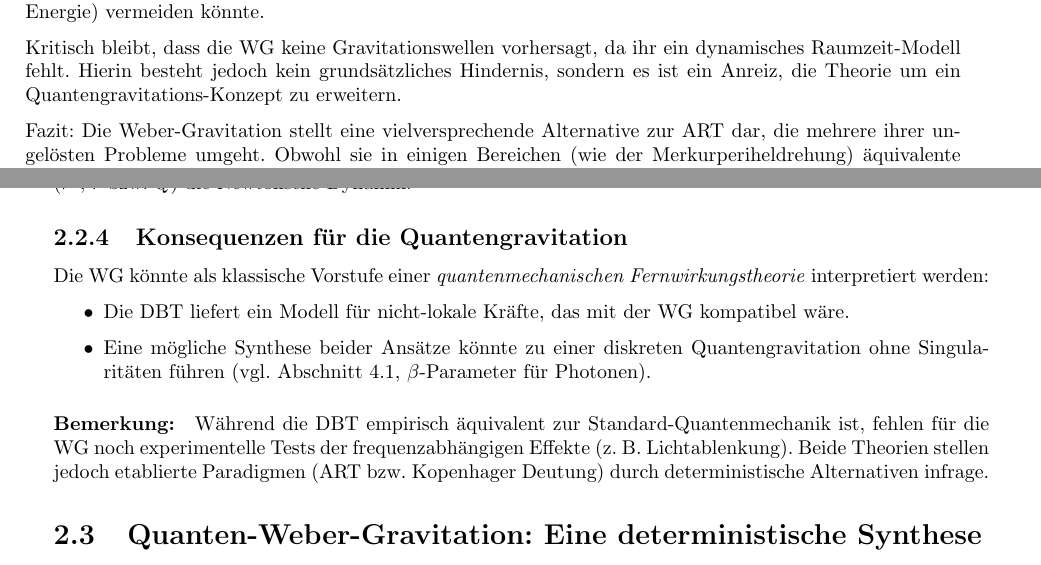
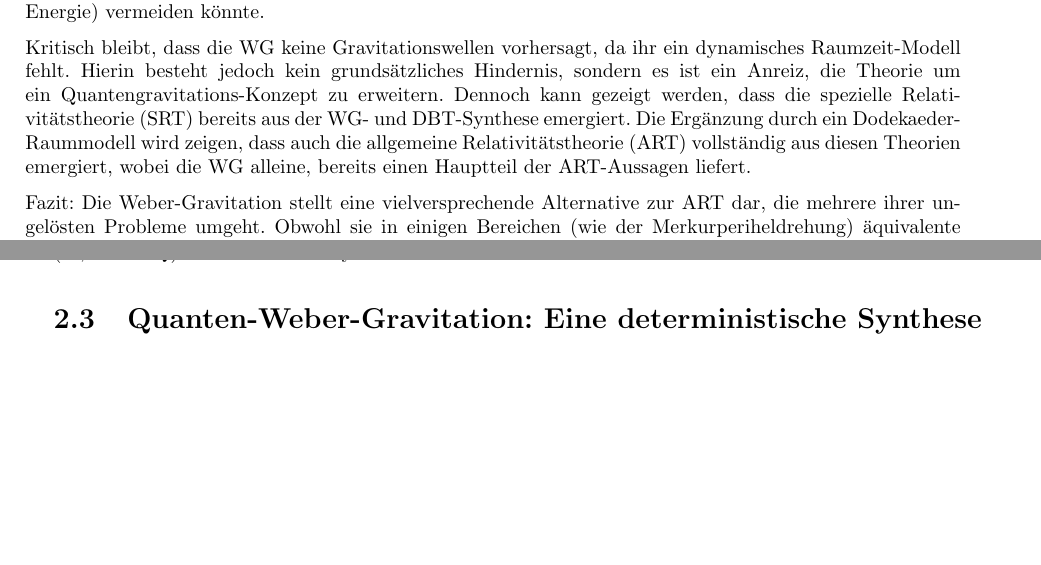
Before and after one commit to deppenkaiser/webersim, a LaTeX book (doc/latex/weber.tex, which reads doc/latex/content/15_kausal.tex): two parts of pages 2 and 17 of 51, joined at a grey line, cut so that both start at the same text, the shorter picture padded with empty space. Compiled offline with pdfLaTeX.

Commit message:
CHG Dokumentation

```diff
--- a/doc/latex/content/15_kausal.tex
+++ b/doc/latex/content/15_kausal.tex
@@ -111,15 +111,6 @@ Die Struktur der Bewegungsgleichungen zeigt formale Ähnlichkeiten:
     \text{DBT:} \quad & m \frac{d^2 \mathbf{x}}{dt^2} = -\nabla (V + Q),
 \end{align}
 wobei $V$ das klassische Potential und $Q$ das Quantenpotential ist. In beiden Fällen modifizieren Zusatzterme ($\dot{r}^2$, $\ddot{r}$ bzw. $Q$) die Newtonsche Dynamik.
-
-\subsection{Konsequenzen für die Quantengravitation}
-Die WG könnte als klassische Vorstufe einer \textit{quantenmechanischen Fernwirkungstheorie} interpretiert werden:
-\begin{itemize}
-    \item Die DBT liefert ein Modell für nicht-lokale Kräfte, das mit der WG kompatibel wäre.
-    \item Eine mögliche Synthese beider Ansätze könnte zu einer diskreten Quantengravitation ohne Singularitäten führen (vgl. Abschnitt 4.1, $\beta$-Parameter für Photonen).
-\end{itemize}
-
-\paragraph*{Bemerkung:} Während die DBT empirisch äquivalent zur Standard-Quantenmechanik ist, fehlen für die WG noch experimentelle Tests der frequenzabhängigen Effekte (z. B. Lichtablenkung). Beide Theorien stellen jedoch etablierte Paradigmen (ART bzw. Kopenhager Deutung) durch deterministische Alternativen infrage.
 
 \section{Quanten-Weber-Gravitation: Eine deterministische Synthese}
 Die Kombination der Weber-Gravitation (WG) mit der De-Broglie-Bohm-Theorie (DBT) ermöglicht eine singularitätsfreie Quantengravitation mit experimentell prüfbaren Konsequenzen.
--- a/doc/latex/weber.tex
+++ b/doc/latex/weber.tex
@@ -75,7 +75,9 @@ Dies impliziert ein statisches Universum ohne Urknall, was eine grundlegend ande
 der Standardkosmologie (wie die dunkle Energie) vermeiden könnte.
 
 Kritisch bleibt, dass die WG keine Gravitationswellen vorhersagt, da ihr ein dynamisches Raumzeit-Modell fehlt. Hierin besteht jedoch kein grundsätzliches Hindernis,
-sondern es ist ein Anreiz, die Theorie um ein Quantengravitations-Konzept zu erweitern.
+sondern es ist ein Anreiz, die Theorie um ein Quantengravitations-Konzept zu erweitern. Dennoch kann gezeigt werden, dass die spezielle Relativitätstheorie (SRT)
+bereits aus der WG- und DBT-Synthese emergiert. Die Ergänzung durch ein Dodekaeder-Raummodell wird zeigen, dass auch die allgemeine Relativitätstheorie (ART) vollständig aus diesen
+Theorien emergiert, wobei die WG alleine, bereits einen Hauptteil der ART-Aussagen liefert.
 
 Fazit: Die Weber-Gravitation stellt eine vielversprechende Alternative zur ART dar, die mehrere ihrer ungelösten Probleme umgeht. Obwohl sie in einigen Bereichen
 (wie der Merkurperiheldrehung) äquivalente Ergebnisse liefert, bietet sie in anderen (Galaxienrotation, Kosmologie) potenziell einfachere und elegantere Erklärungen.
```
Also changed, not shown: doc/latex/content/14_1_w_phi.tex (+0 -1 lines).
